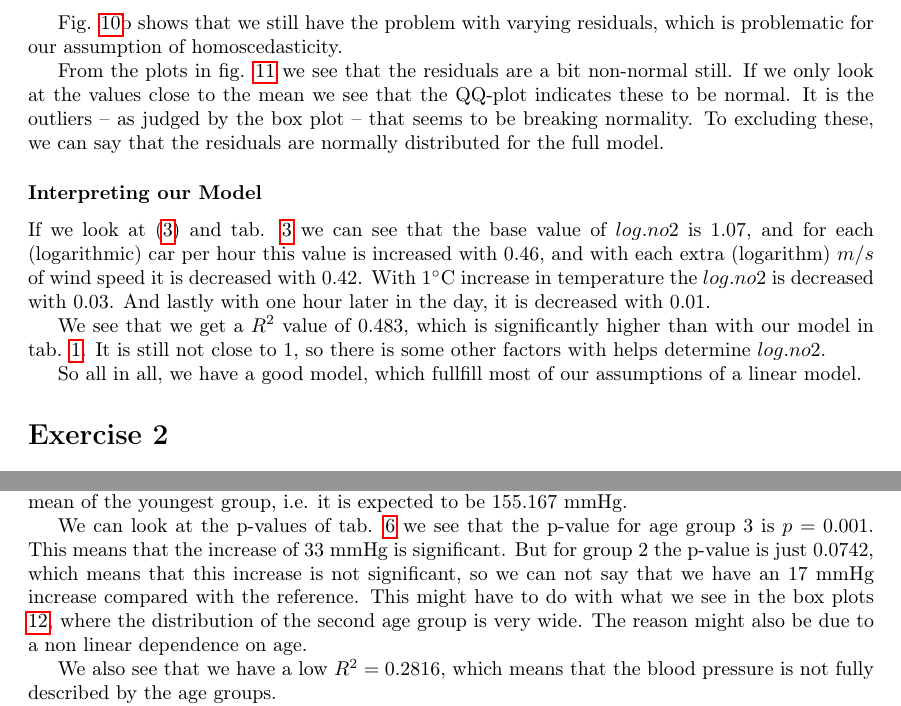
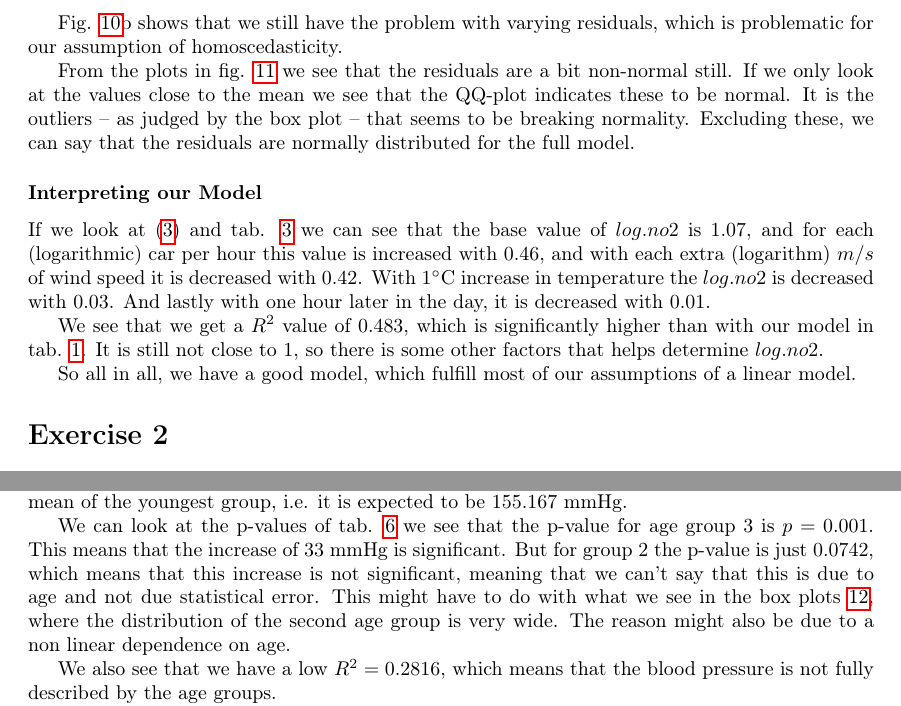
Before and after one commit to dulte/STK4900, a LaTeX document (Oblig1/report/daniehei_stk4900_oblig1.tex): two parts of pages 8 and 10 of 10 before the commit and two parts of pages 8 and 10 of 12 after it, joined at a grey line, cut so that both start at the same text. Compiled offline with pdfLaTeX.

Commit message:
Final report for oblig 1

```diff
--- a/Oblig1/report/daniehei_stk4900_oblig1.tex
+++ b/Oblig1/report/daniehei_stk4900_oblig1.tex
@@ -32,6 +32,7 @@
 \lstset{language=c++}
 \lstset{alsolanguage=[90]Fortran}
 \lstset{alsolanguage=Python}
+\lstset{alsolanguage=R}
 \lstset{basicstyle=\small}
 \lstset{backgroundcolor=\color{white}}
 \lstset{frame=single}
@@ -282,15 +283,15 @@ Fig. \ref{fig:cpr_and_stand}a shows that $temp$ and $hour.of.day$ seems to be mo
 
 Fig. \ref{fig:cpr_and_stand}b shows that we still have the problem with varying residuals, which is problematic for our assumption of homoscedasticity.
 
-From the plots in fig. \ref{fig:normal_full} we see that the residuals are a bit non-normal still. If we only look at the values close to the mean we see that the QQ-plot indicates these to be normal. It is the outliers -- as judged by the box plot -- that seems to be breaking normality. To excluding these, we can say that the residuals are normally distributed for the full model.
+From the plots in fig. \ref{fig:normal_full} we see that the residuals are a bit non-normal still. If we only look at the values close to the mean we see that the QQ-plot indicates these to be normal. It is the outliers -- as judged by the box plot -- that seems to be breaking normality. Excluding these, we can say that the residuals are normally distributed for the full model.
 
 
 \subsubsection*{Interpreting our Model}
 If we look at \eqref{eq:full} and tab. \ref{tab:r2} we can see that the base value of $log.no2$ is $1.07$, and for each (logarithmic) car per hour this value is increased with $0.46$, and with each extra (logarithm) $m/s$ of wind speed it is decreased with $0.42$. With $1^{\circ}$C increase in temperature the $log.no2$ is decreased with $0.03$. And lastly with one hour later in the day, it is decreased with $0.01$.
 
-We see that we get a $R^2$ value of $0.483$, which is significantly higher than with our model in tab. \ref{tab:sum_no2_cars}. It is still not close to $1$, so there is some other factors with helps determine $log.no2$.
+We see that we get a $R^2$ value of $0.483$, which is significantly higher than with our model in tab. \ref{tab:sum_no2_cars}. It is still not close to $1$, so there is some other factors that helps determine $log.no2$.
 
-So all in all, we have a good model, which fullfill most of our assumptions of a linear model.
+So all in all, we have a good model, which fulfill most of our assumptions of a linear model.
 
 
 
@@ -414,7 +415,7 @@ This means that if patient is in group 2, then $x_{1,i} = 1$ and $x_{2,i} = 0$,
 
 In tab. \ref{tab:blood_reg} we see the summary of the regression model with the age groups as a categorical predictor variable. The intercept in the table is the mean of the youngest age group $\mu_1 = 122.167$ --  our reference group --. The slopes of the two variables can be interpreted as how much the mean of blood pressure increases if you are in that age group, compared to the reference group. E.g. if you are in age group 2, we will expect your blood pressure to be $33.0$ mmHg higher than the mean of the youngest group, i.e. it is expected to be $155.167$ mmHg.
 
-We can look at the p-values of tab. \ref{tab:blood_reg} we see that the p-value for age group 3 is $p=0.001$. This means that the increase of $33$ mmHg is significant. But for group 2 the p-value is just $0.0742$, which means that this increase is not significant, so we can not say that we have an $17$ mmHg increase compared  with the reference. This might have to do with what we see in the box plots \ref{fig:blood_box}, where the distribution of the second age group is very wide. The reason might also be due to a non linear dependence on age.
+We can look at the p-values of tab. \ref{tab:blood_reg} we see that the p-value for age group 3 is $p=0.001$. This means that the increase of $33$ mmHg is significant. But for group 2 the p-value is just $0.0742$, which means that this increase is not significant, meaning that we can't say that this is due to age and not due statistical error. This might have to do with what we see in the box plots \ref{fig:blood_box}, where the distribution of the second age group is very wide. The reason might also be due to a non linear dependence on age.
 
 We also see that we have a low $R^2 = 0.2816$, which means that the blood pressure is not fully described by the age groups.
 
```
Also changed, not shown: Oblig1/report/daniehei_stk4900_oblig1.pdf, Oblig1/report/daniehei_stk4900_oblig1.tex (19 more changed lines), 4 other files.
